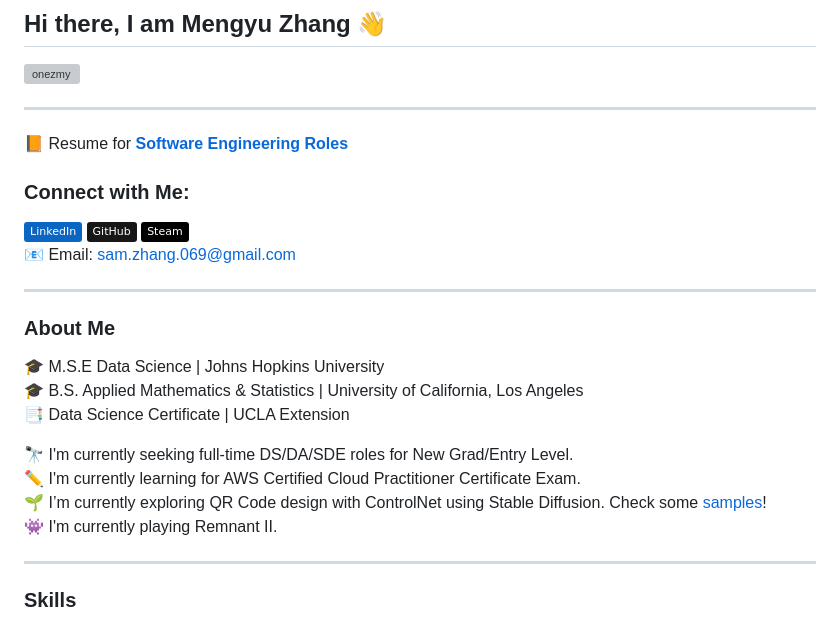
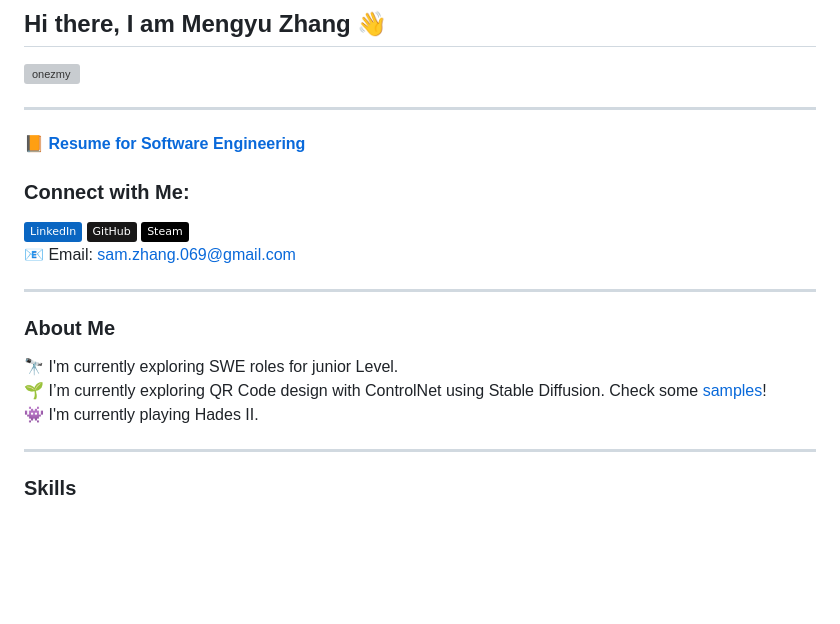
Before and after one commit to onezmy/onezmy, a Markdown page: README.md, the part around the change. Rendered like a GitHub page; badges without logos; blank space fills up the shorter version; grey boxes are pictures that could not be loaded.

```diff
--- a/README.md
+++ b/README.md
@@ -4,7 +4,7 @@
 ****
 
 
-📙 Resume for [**Software Engineering Roles**](Resume_MZ_sde.pdf)
+📙 [**Resume for Software Engineering**](Resume_MZ_sde.pdf)
 
 ### Connect with Me:
 [![LinkedIn](https://img.shields.io/badge/LinkedIn-0A66C2?style=flat&logo=linkedin&logoColor=#white)](https://www.linkedin.com/in/sam-zhang-mengyu/)
@@ -15,16 +15,9 @@
 ****
 ### About Me
 
-🎓 M.S.E Data Science | Johns Hopkins University\
-🎓 B.S. Applied Mathematics & Statistics | University of California, Los Angeles\
-📑 Data Science Certificate | UCLA Extension
-
-
-
-🔭 I'm currently seeking full-time DS/DA/SDE roles for New Grad/Entry Level.\
-✏️ I'm currently learning for AWS Certified Cloud Practitioner Certificate Exam.\
+🔭 I'm currently exploring SWE roles for junior Level.\
 🌱 I’m currently exploring QR Code design with ControlNet using Stable Diffusion. Check some [samples](https://www.flickr.com/photos/200135609@N02/)!\
-👾 I'm currently playing Remnant II.
+👾 I'm currently playing Hades II.
 
 ****
 ### Skills
```
